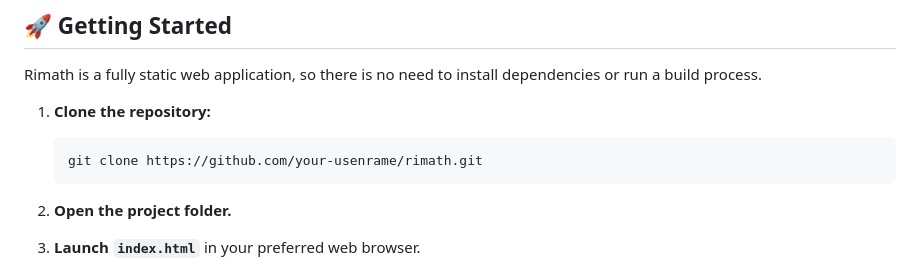
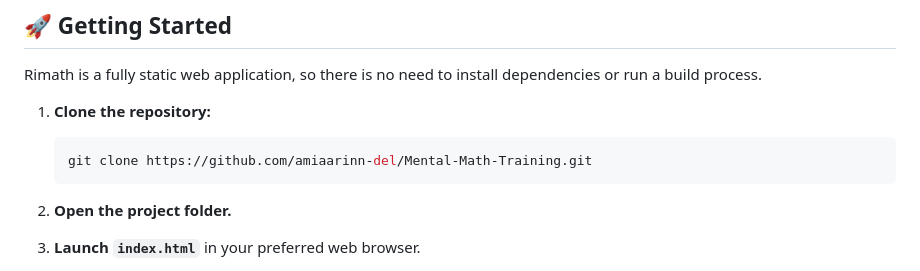
Before and after one commit to amiaarinn-del/Mental-Math-Training, a Markdown page: README.md, the part around the change. Rendered like a GitHub page.

Commit message:
Update repository URL in README

````diff
--- a/README.md
+++ b/README.md
@@ -37,7 +37,7 @@ Rimath is a fully static web application, so there is no need to install depende
 1. **Clone the repository:**
 
    ```bash
-   git clone https://github.com/your-usenrame/rimath.git
+   git clone https://github.com/amiaarinn-del/Mental-Math-Training.git
    ```
 
 2. **Open the project folder.**
````
